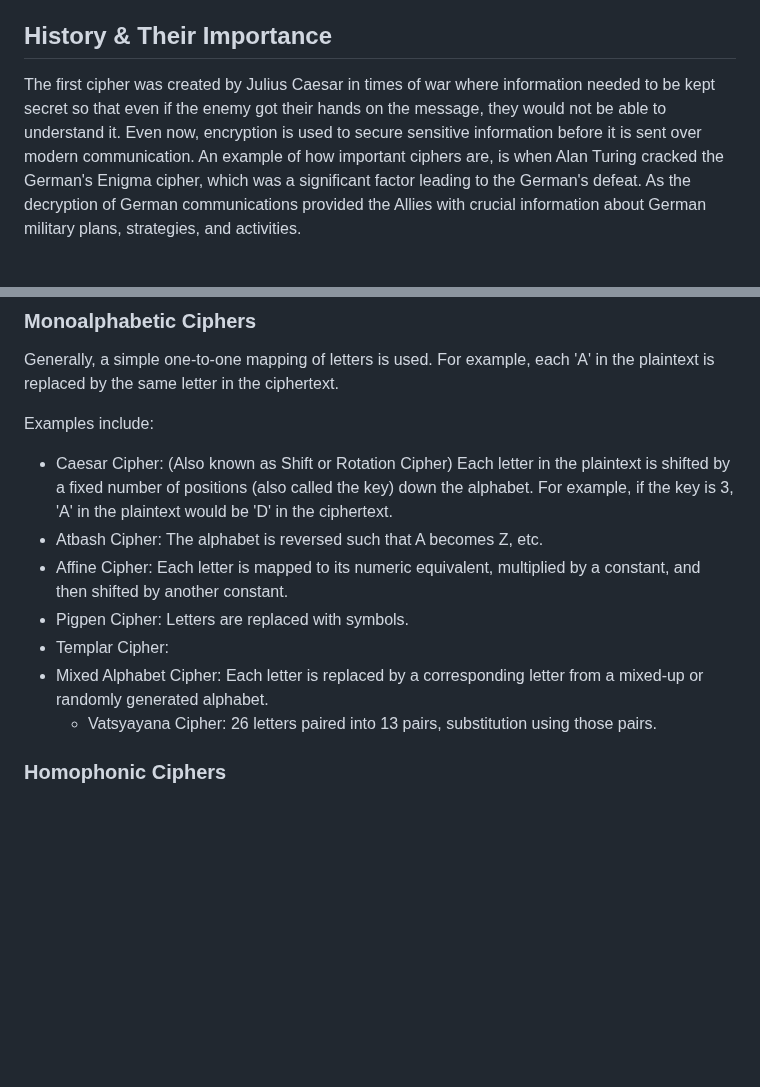
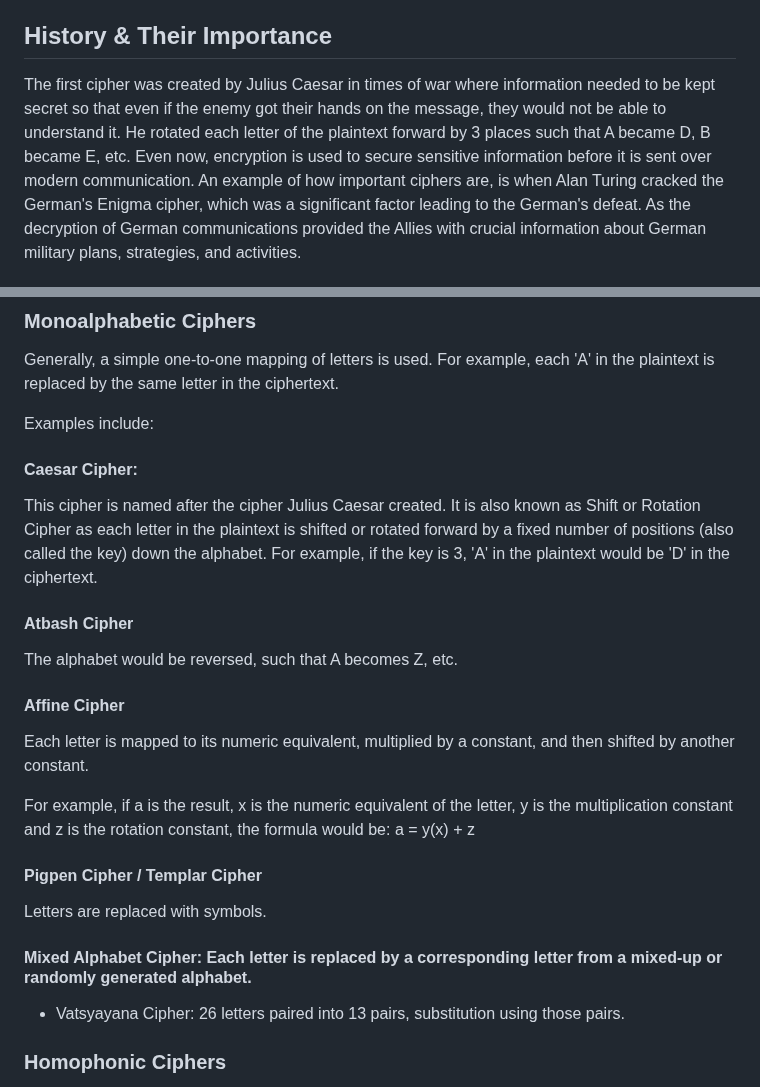
Before and after one commit to Madeline-Ong/Madeline-Ong.github.io, a Markdown page: Guided Learning Project/Research/Introduction to Encryption and Ciphers.md, 2 parts joined by grey strips. GitHub-like rendering; blank space fills up the shorter version.

```diff
--- a/Guided Learning Project/Research/Introduction to Encryption and Ciphers.md
+++ b/Guided Learning Project/Research/Introduction to Encryption and Ciphers.md
@@ -3,7 +3,7 @@ As I started this project my Learning Facilitator asked me, what is a cipher and
 
 
 ## History & Their Importance
-The first cipher was created by Julius Caesar in times of war where information needed to be kept secret so that even if the enemy got their hands on the message, they would not be able to understand it. Even now, encryption is used to secure sensitive information before it is sent over modern communication.
+The first cipher was created by Julius Caesar in times of war where information needed to be kept secret so that even if the enemy got their hands on the message, they would not be able to understand it. He rotated each letter of the plaintext forward by 3 places such that A became D, B became E, etc. Even now, encryption is used to secure sensitive information before it is sent over modern communication.
 An example of how important ciphers are, is when Alan Turing cracked the German's Enigma cipher, which was a significant factor leading to the German's defeat. As the decryption of German communications provided the Allies with crucial information about German military plans, strategies, and activities.
 
 - [Types of Encryption Methods](#encrypt_mtd)
@@ -41,12 +41,24 @@ An example of how important ciphers are, is when Alan Turing cracked the German'
 Generally, a simple one-to-one mapping of letters is used. For example, each 'A' in the plaintext is replaced by the same letter in the ciphertext.
 
 Examples include:
-* Caesar Cipher: (Also known as Shift or Rotation Cipher) Each letter in the plaintext is shifted by a fixed number of positions (also called the key) down the alphabet. For example, if the key is 3, 'A' in the plaintext would be 'D' in the ciphertext.
-* Atbash Cipher: The alphabet is reversed such that A becomes Z, etc.
-* Affine Cipher: Each letter is mapped to its numeric equivalent, multiplied by a constant, and then shifted by another constant.
-* Pigpen Cipher: Letters are replaced with symbols.
-* Templar Cipher:
-* Mixed Alphabet Cipher: Each letter is replaced by a corresponding letter from a mixed-up or randomly generated alphabet.
+#### Caesar Cipher:
+This cipher is named after the cipher Julius Caesar created. It is also known as Shift or Rotation Cipher as each letter in the plaintext is shifted or rotated forward by a fixed number of positions (also called the key) down the alphabet. For example, if the key is 3, 'A' in the plaintext would be 'D' in the ciphertext.
+
+#### Atbash Cipher
+The alphabet would be reversed, such that A becomes Z, etc.
+
+#### Affine Cipher
+Each letter is mapped to its numeric equivalent, multiplied by a constant, and then shifted by another constant.
+
+For example, if a is the result, x is the numeric equivalent of the letter, y is the multiplication constant and z is the rotation constant, the formula would be:
+a = y(x) + z
+
+
+#### Pigpen Cipher / Templar Cipher
+Letters are replaced with symbols.
+
+
+#### Mixed Alphabet Cipher: Each letter is replaced by a corresponding letter from a mixed-up or randomly generated alphabet.
   * Vatsyayana Cipher: 26 letters paired into 13 pairs, substitution using those pairs.
 
 <a name="homophonic"></a>
```
